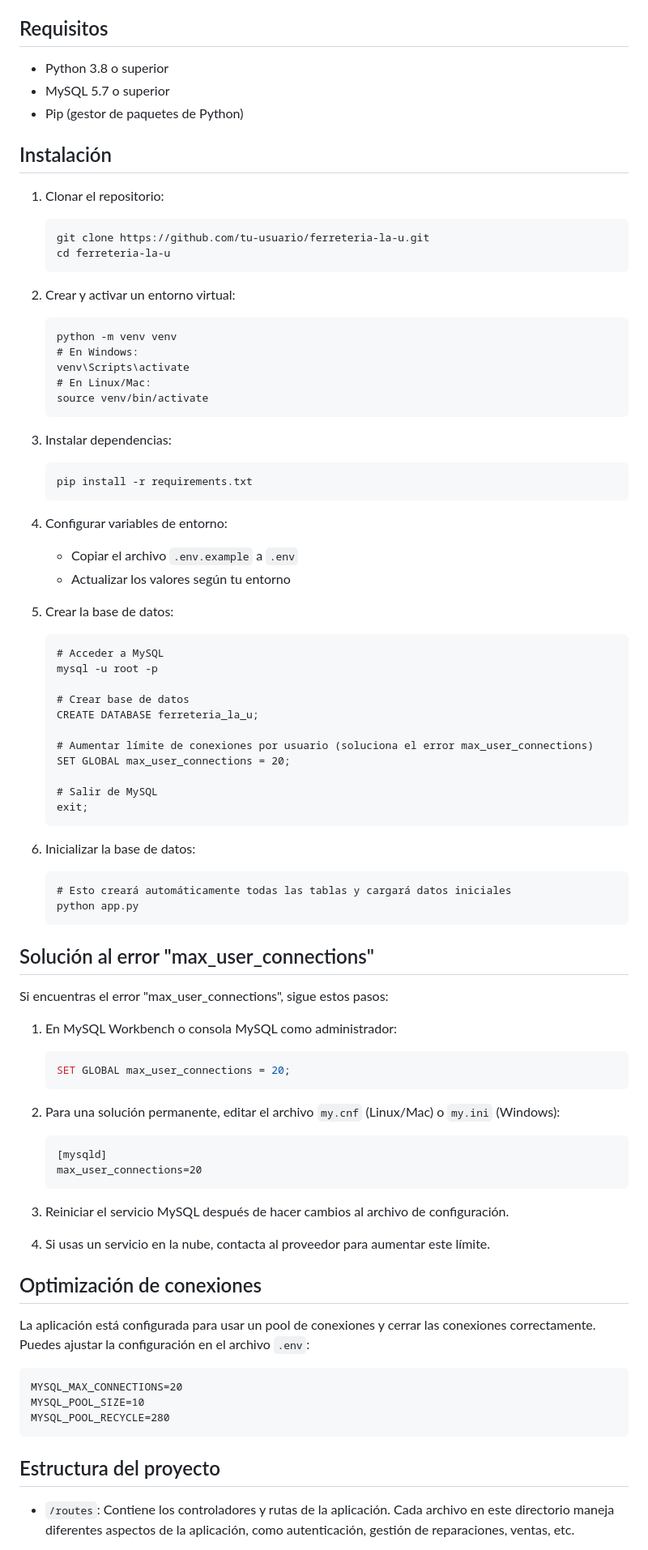
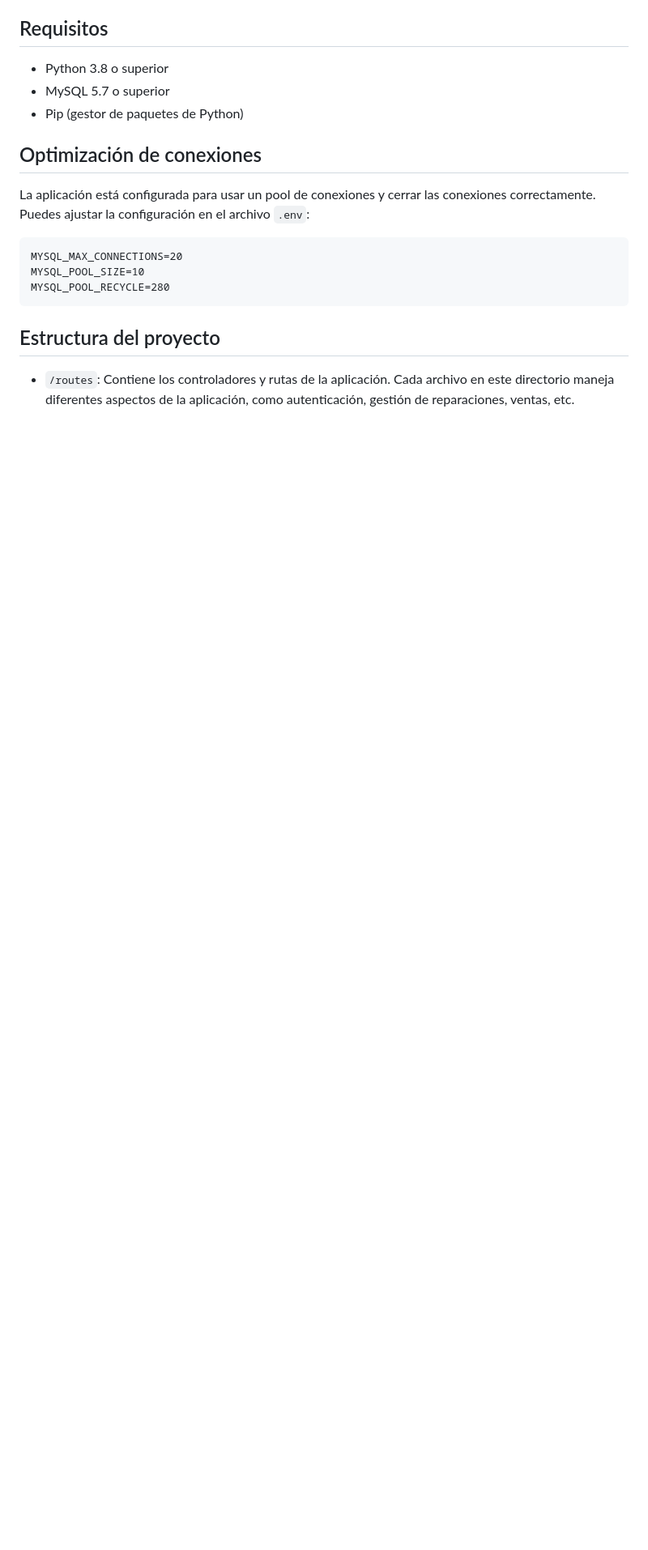
Before and after one commit to Ferreteria-La-U-Sistema-de-Gestion/app_ferreteria-la-u, a Markdown page: README.md, the part around the change. Shown at 81% size. GitHub-like rendering; blank space fills up the shorter version.

Commit message:
se modifico el archivo readme

````diff
--- a/README.md
+++ b/README.md
@@ -19,71 +19,6 @@ Sistema de gestión integral para una ferretería, que permite administrar inven
 - MySQL 5.7 o superior
 - Pip (gestor de paquetes de Python)
 
-## Instalación
-
-1. Clonar el repositorio:
-   ```
-   git clone https://github.com/tu-usuario/ferreteria-la-u.git
-   cd ferreteria-la-u
-   ```
-
-2. Crear y activar un entorno virtual:
-   ```
-   python -m venv venv
-   # En Windows:
-   venv\Scripts\activate
-   # En Linux/Mac:
-   source venv/bin/activate
-   ```
-
-3. Instalar dependencias:
-   ```
-   pip install -r requirements.txt
-   ```
-
-4. Configurar variables de entorno:
-   - Copiar el archivo `.env.example` a `.env`
-   - Actualizar los valores según tu entorno
-
-5. Crear la base de datos:
-   ```
-   # Acceder a MySQL
-   mysql -u root -p
-
-   # Crear base de datos
-   CREATE DATABASE ferreteria_la_u;
-
-   # Aumentar límite de conexiones por usuario (soluciona el error max_user_connections)
-   SET GLOBAL max_user_connections = 20;
-
-   # Salir de MySQL
-   exit;
-   ```
-
-6. Inicializar la base de datos:
-   ```
-   # Esto creará automáticamente todas las tablas y cargará datos iniciales
-   python app.py
-   ```
-
-## Solución al error "max_user_connections"
-
-Si encuentras el error "max_user_connections", sigue estos pasos:
-
-1. En MySQL Workbench o consola MySQL como administrador:
-   ```sql
-   SET GLOBAL max_user_connections = 20;
-   ```
-
-2. Para una solución permanente, editar el archivo `my.cnf` (Linux/Mac) o `my.ini` (Windows):
-   ```
-   [mysqld]
-   max_user_connections=20
-   ```
-
-3. Reiniciar el servicio MySQL después de hacer cambios al archivo de configuración.
-
-4. Si usas un servicio en la nube, contacta al proveedor para aumentar este límite.
 
 ## Optimización de conexiones
 
````
